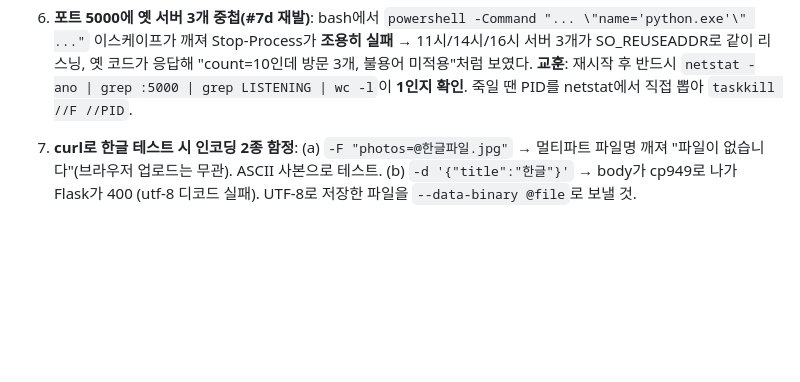
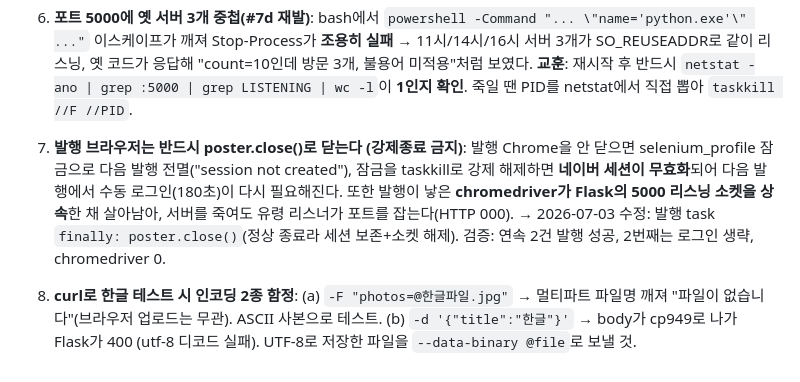
Before and after one commit to jaeyoon-shim/blog_travel, a Markdown page: .claude/rules/lessons-learned.md, the part around the change. Drawn GitHub-style; blank space fills up the shorter version.

Commit message:
docs(lessons): 발행 브라우저 수명주기 교훈 — close() 필수, 강제종료 시 세션 무효화·소켓 상속

```diff
--- a/.claude/rules/lessons-learned.md
+++ b/.claude/rules/lessons-learned.md
@@ -78,4 +78,6 @@
 
 6. **포트 5000에 옛 서버 3개 중첩(#7d 재발)**: bash에서 `powershell -Command "... \"name='python.exe'\" ..."` 이스케이프가 깨져 Stop-Process가 **조용히 실패** → 11시/14시/16시 서버 3개가 SO_REUSEADDR로 같이 리스닝, 옛 코드가 응답해 "count=10인데 방문 3개, 불용어 미적용"처럼 보였다. **교훈**: 재시작 후 반드시 `netstat -ano | grep :5000 | grep LISTENING | wc -l`이 **1인지 확인**. 죽일 땐 PID를 netstat에서 직접 뽑아 `taskkill //F //PID`.
 
-7. **curl로 한글 테스트 시 인코딩 2종 함정**: (a) `-F "photos=@한글파일.jpg"` → 멀티파트 파일명 깨져 "파일이 없습니다"(브라우저 업로드는 무관). ASCII 사본으로 테스트. (b) `-d '{"title":"한글"}'` → body가 cp949로 나가 Flask가 400 (utf-8 디코드 실패). UTF-8로 저장한 파일을 `--data-binary @file`로 보낼 것.
+7. **발행 브라우저는 반드시 poster.close()로 닫는다 (강제종료 금지)**: 발행 Chrome을 안 닫으면 selenium_profile 잠금으로 다음 발행 전멸("session not created"), 잠금을 taskkill로 강제 해제하면 **네이버 세션이 무효화**되어 다음 발행에서 수동 로그인(180초)이 다시 필요해진다. 또한 발행이 낳은 **chromedriver가 Flask의 5000 리스닝 소켓을 상속**한 채 살아남아, 서버를 죽여도 유령 리스너가 포트를 잡는다(HTTP 000). → 2026-07-03 수정: 발행 task `finally: poster.close()`(정상 종료라 세션 보존+소켓 해제). 검증: 연속 2건 발행 성공, 2번째는 로그인 생략, chromedriver 0.
+
+8. **curl로 한글 테스트 시 인코딩 2종 함정**: (a) `-F "photos=@한글파일.jpg"` → 멀티파트 파일명 깨져 "파일이 없습니다"(브라우저 업로드는 무관). ASCII 사본으로 테스트. (b) `-d '{"title":"한글"}'` → body가 cp949로 나가 Flask가 400 (utf-8 디코드 실패). UTF-8로 저장한 파일을 `--data-binary @file`로 보낼 것.
```
